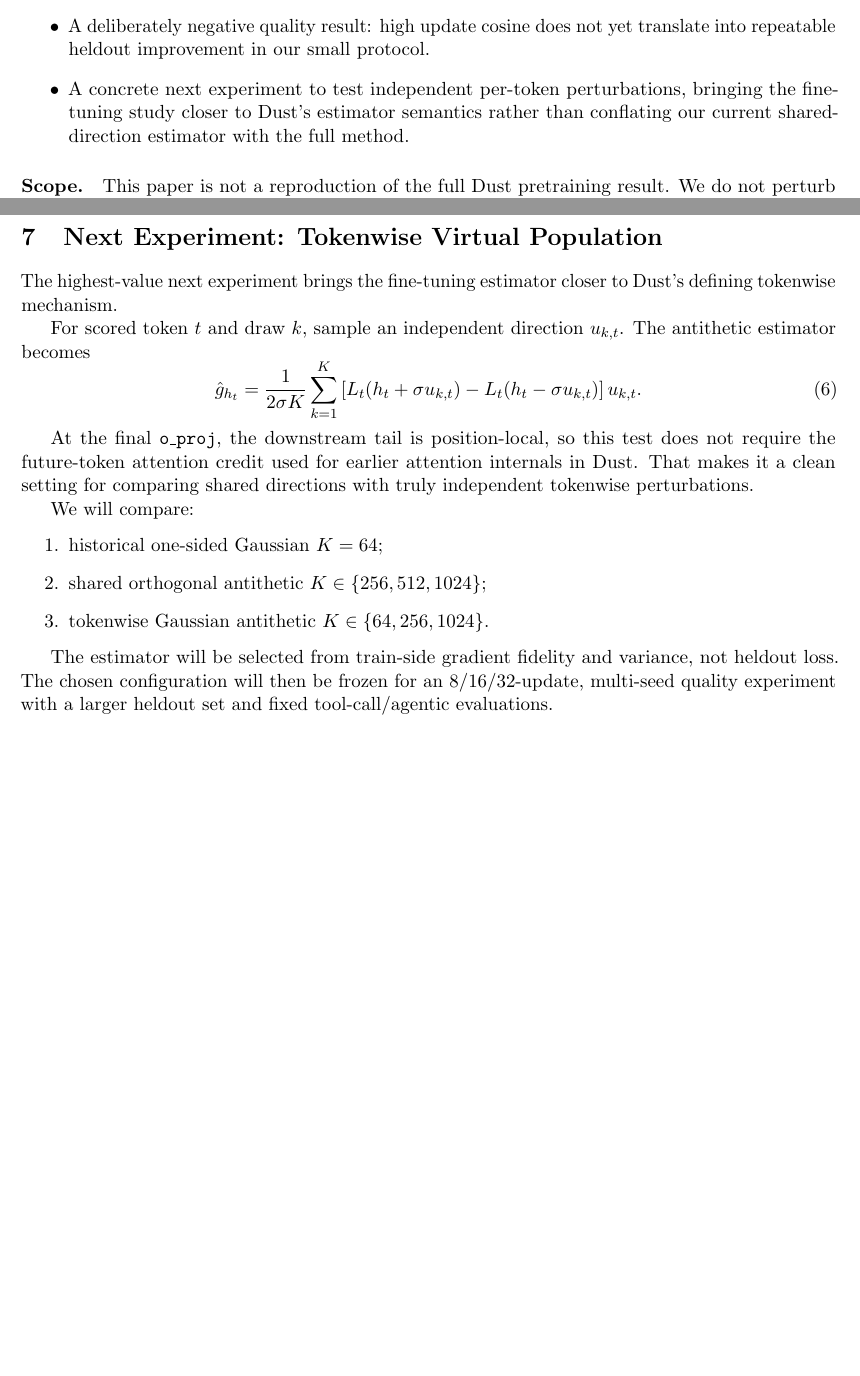
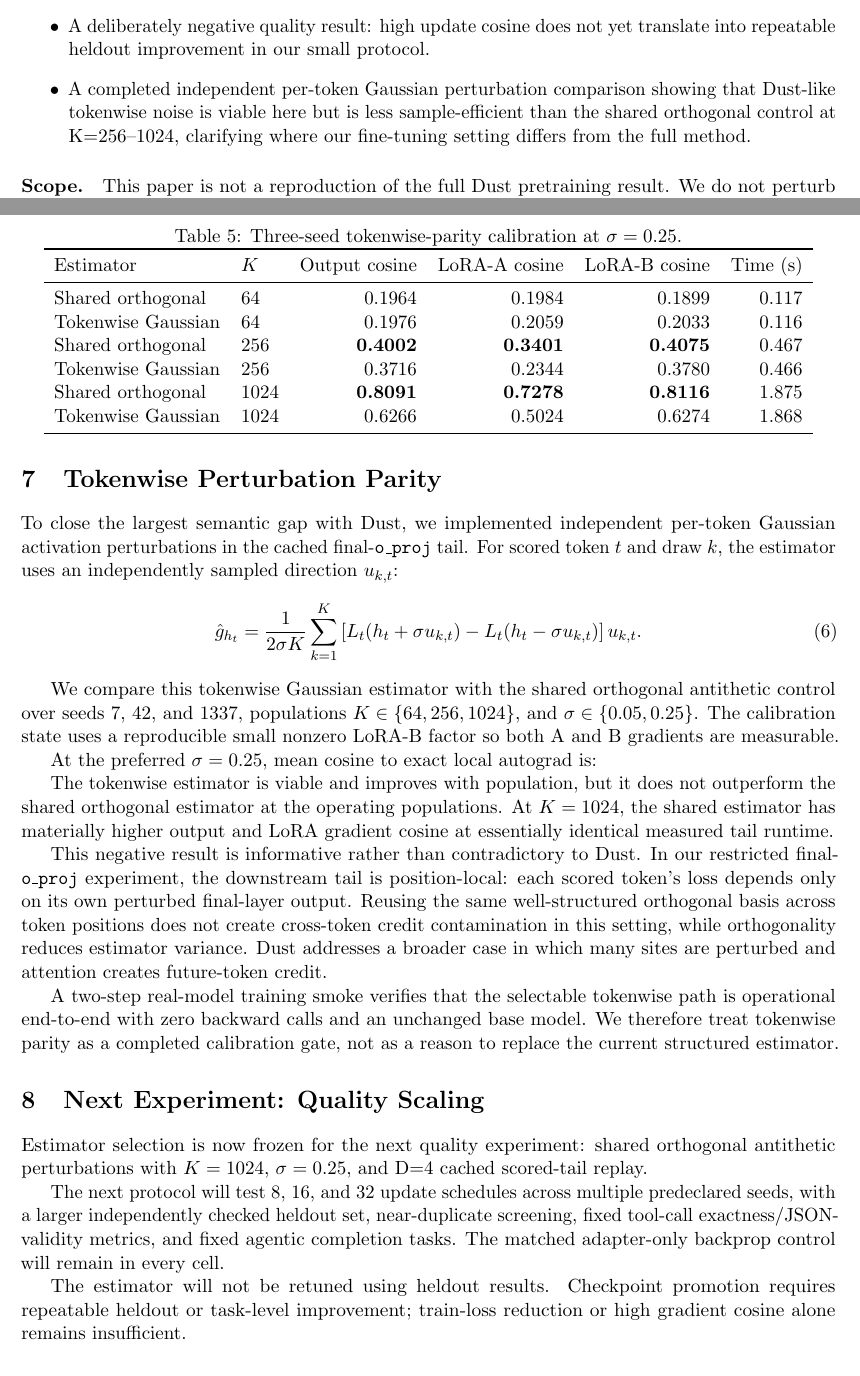
Before and after one commit to scottjoyner/auto-finetune, a LaTeX paper (papers/dust-k2-extension/main.tex): two parts of pages 2 and 7 of 9 before the commit and two parts of pages 2 and 7 of 10 after it, joined at a grey line, cut so that both start at the same text, the shorter picture padded with empty space. Compiled offline with pdfLaTeX.

Commit message:
Research: add tokenwise parity result to arXiv draft

```diff
--- a/papers/dust-k2-extension/main.tex
+++ b/papers/dust-k2-extension/main.tex
@@ -105,10 +105,10 @@ The main contributions of this draft are:
     23$\times$ faster than our initial serial implementation.
     \item A deliberately negative quality result: high update cosine does not
     yet translate into repeatable heldout improvement in our small protocol.
-    \item A concrete next experiment to test independent per-token
-    perturbations, bringing the fine-tuning study closer to Dust's estimator
-    semantics rather than conflating our current shared-direction estimator
-    with the full method.
+    \item A completed independent per-token Gaussian perturbation
+    comparison showing that Dust-like tokenwise noise is viable here but is
+    less sample-efficient than the shared orthogonal control at K=256--1024,
+    clarifying where our fine-tuning setting differs from the full method.
 \end{itemize}
 
 \paragraph{Scope.}
@@ -411,13 +413,12 @@ suggest that the basic estimator is not obviously blocked by model scale or
 by AMD execution. Instead, the remaining research problem is a combination of
 population efficiency, estimator semantics, and optimization schedule.
 
-\section{Next Experiment: Tokenwise Virtual Population}
+\section{Tokenwise Perturbation Parity}
 
-The highest-value next experiment brings the fine-tuning estimator closer to
-Dust's defining tokenwise mechanism.
-
-For scored token $t$ and draw $k$, sample an independent direction
-$u_{k,t}$. The antithetic estimator becomes
+To close the largest semantic gap with Dust, we implemented independent
+per-token Gaussian activation perturbations in the cached final-\oproj{} tail.
+For scored token $t$ and draw $k$, the estimator uses an independently sampled
+direction $u_{k,t}$:
 \begin{equation}
 \hat g_{h_t} =
 \frac{1}{2\sigma K}
@@ -428,22 +429,65 @@ L_t(h_t-\sigma u_{k,t})
 \right]u_{k,t}.
 \end{equation}
 
-At the final \oproj{}, the downstream tail is position-local, so this test
-does not require the future-token attention credit used for earlier attention
-internals in Dust. That makes it a clean setting for comparing shared
-directions with truly independent tokenwise perturbations.
+We compare this tokenwise Gaussian estimator with the shared orthogonal
+antithetic control over seeds 7, 42, and 1337, populations
+$K\in\{64,256,1024\}$, and $\sigma\in\{0.05,0.25\}$. The calibration
+state uses a reproducible small nonzero LoRA-B factor so both A and B gradients
+are measurable.
 
-We will compare:
-\begin{enumerate}
-    \item historical one-sided Gaussian $K=64$;
-    \item shared orthogonal antithetic $K\in\{256,512,1024\}$;
-    \item tokenwise Gaussian antithetic $K\in\{64,256,1024\}$.
-\end{enumerate}
+At the preferred $\sigma=0.25$, mean cosine to exact local autograd is:
 
-The estimator will be selected from train-side gradient fidelity and variance,
-not heldout loss. The chosen configuration will then be frozen for an
-8/16/32-update, multi-seed quality experiment with a larger heldout set and
-fixed tool-call/agentic evaluations.
+\begin{table}[t]
+\centering
+\caption{Three-seed tokenwise-parity calibration at $\sigma=0.25$.}
+\label{tab:tokenwise}
+\begin{tabular}{llrrrr}
+\toprule
+Estimator & $K$ & Output cosine & LoRA-A cosine & LoRA-B cosine & Time (s) \\
+\midrule
+Shared orthogonal & 64   & 0.1964 & 0.1984 & 0.1899 & 0.117 \\
+Tokenwise Gaussian & 64 & 0.1976 & 0.2059 & 0.2033 & 0.116 \\
+Shared orthogonal & 256  & \textbf{0.4002} & \textbf{0.3401} & \textbf{0.4075} & 0.467 \\
+Tokenwise Gaussian & 256 & 0.3716 & 0.2344 & 0.3780 & 0.466 \\
+Shared orthogonal & 1024 & \textbf{0.8091} & \textbf{0.7278} & \textbf{0.8116} & 1.875 \\
+Tokenwise Gaussian & 1024 & 0.6266 & 0.5024 & 0.6274 & 1.868 \\
+\bottomrule
+\end{tabular}
+\end{table}
+
+The tokenwise estimator is viable and improves with population, but it does
+not outperform the shared orthogonal estimator at the operating populations.
+At $K=1024$, the shared estimator has materially higher output and LoRA
+gradient cosine at essentially identical measured tail runtime.
+
+This negative result is informative rather than contradictory to Dust. In our
+restricted final-\oproj{} experiment, the downstream tail is position-local:
+each scored token's loss depends only on its own perturbed final-layer output.
+Reusing the same well-structured orthogonal basis across token positions does
+not create cross-token credit contamination in this setting, while
+orthogonality reduces estimator variance. Dust addresses a broader case in
+which many sites are perturbed and attention creates future-token credit.
+
+A two-step real-model training smoke verifies that the selectable tokenwise
+path is operational end-to-end with zero backward calls and an unchanged base
+model. We therefore treat tokenwise parity as a completed calibration gate,
+not as a reason to replace the current structured estimator.
+
+\section{Next Experiment: Quality Scaling}
+
+Estimator selection is now frozen for the next quality experiment:
+shared orthogonal antithetic perturbations with $K=1024$, $\sigma=0.25$, and
+D=4 cached scored-tail replay.
+
+The next protocol will test 8, 16, and 32 update schedules across multiple
+predeclared seeds, with a larger independently checked heldout set,
+near-duplicate screening, fixed tool-call exactness/JSON-validity metrics, and
+fixed agentic completion tasks. The matched adapter-only backprop control will
+remain in every cell.
+
+The estimator will not be retuned using heldout results. Checkpoint promotion
+requires repeatable heldout or task-level improvement; train-loss reduction or
+high gradient cosine alone remains insufficient.
 
 \section{Limitations}
 
```
Also changed, not shown: papers/dust-k2-extension/main.tex (32 more changed lines).
